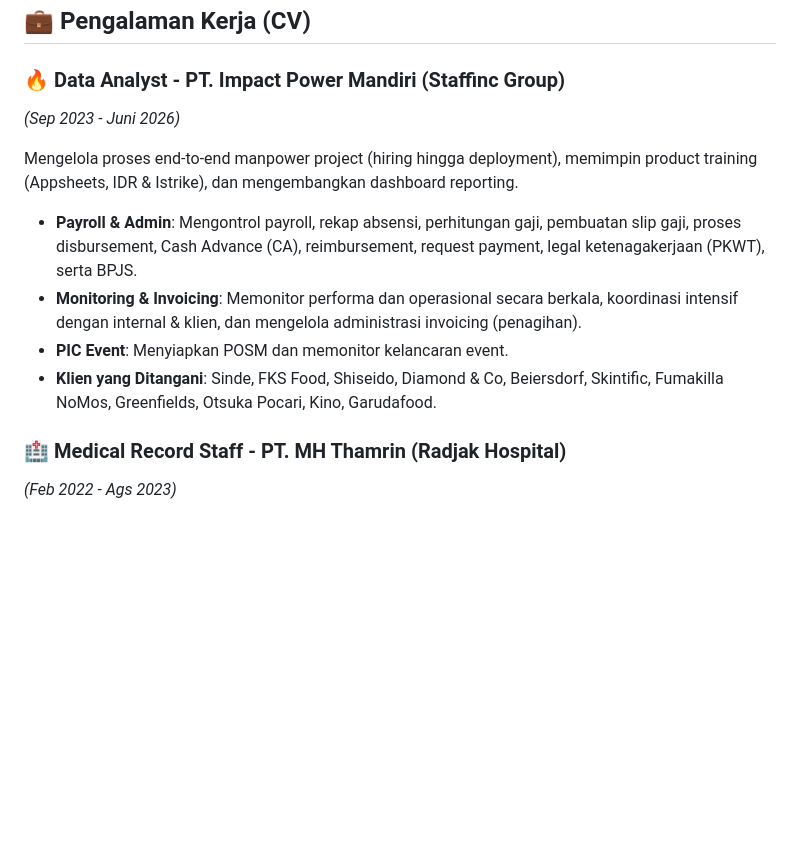
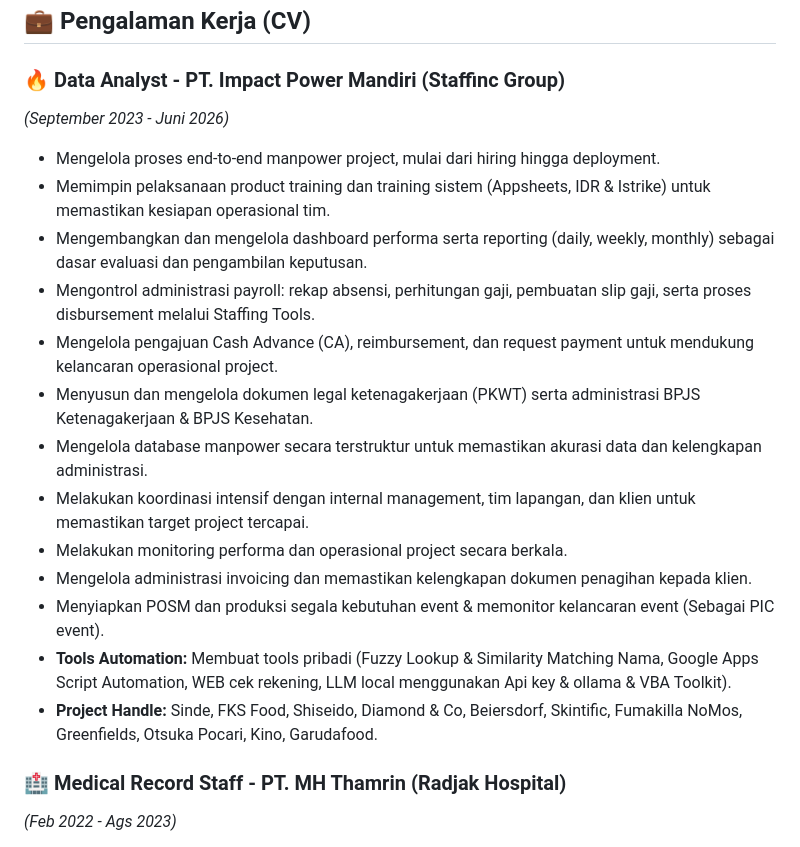
Before and after one commit to wahyunuriman999/Curriculum-Vitae-Wahyu-Nur-Iman, a Markdown page: README.md, the part around the change. Rendered like a GitHub page; blank space fills up the shorter version.

Commit message:
fix: restore exact detailed bullets from original CV

```diff
--- a/README.md
+++ b/README.md
@@ -25,13 +25,21 @@
 ## 💼 Pengalaman Kerja (CV)
 
 ### 🔥 Data Analyst - PT. Impact Power Mandiri (Staffinc Group)
-*(Sep 2023 - Juni 2026)*
+*(September 2023 - Juni 2026)*
 
-Mengelola proses end-to-end manpower project (hiring hingga deployment), memimpin product training (Appsheets, IDR & Istrike), dan mengembangkan dashboard reporting.
-- **Payroll & Admin**: Mengontrol payroll, rekap absensi, perhitungan gaji, pembuatan slip gaji, proses disbursement, Cash Advance (CA), reimbursement, request payment, legal ketenagakerjaan (PKWT), serta BPJS.
-- **Monitoring & Invoicing**: Memonitor performa dan operasional secara berkala, koordinasi intensif dengan internal & klien, dan mengelola administrasi invoicing (penagihan).
-- **PIC Event**: Menyiapkan POSM dan memonitor kelancaran event.
-- **Klien yang Ditangani**: Sinde, FKS Food, Shiseido, Diamond & Co, Beiersdorf, Skintific, Fumakilla NoMos, Greenfields, Otsuka Pocari, Kino, Garudafood.
+- Mengelola proses end-to-end manpower project, mulai dari hiring hingga deployment.
+- Memimpin pelaksanaan product training dan training sistem (Appsheets, IDR & Istrike) untuk memastikan kesiapan operasional tim.
+- Mengembangkan dan mengelola dashboard performa serta reporting (daily, weekly, monthly) sebagai dasar evaluasi dan pengambilan keputusan.
+- Mengontrol administrasi payroll: rekap absensi, perhitungan gaji, pembuatan slip gaji, serta proses disbursement melalui Staffing Tools.
+- Mengelola pengajuan Cash Advance (CA), reimbursement, dan request payment untuk mendukung kelancaran operasional project.
+- Menyusun dan mengelola dokumen legal ketenagakerjaan (PKWT) serta administrasi BPJS Ketenagakerjaan & BPJS Kesehatan.
+- Mengelola database manpower secara terstruktur untuk memastikan akurasi data dan kelengkapan administrasi.
+- Melakukan koordinasi intensif dengan internal management, tim lapangan, dan klien untuk memastikan target project tercapai.
+- Melakukan monitoring performa dan operasional project secara berkala.
+- Mengelola administrasi invoicing dan memastikan kelengkapan dokumen penagihan kepada klien.
+- Menyiapkan POSM dan produksi segala kebutuhan event & memonitor kelancaran event (Sebagai PIC event).
+- **Tools Automation:** Membuat tools pribadi (Fuzzy Lookup & Similarity Matching Nama, Google Apps Script Automation, WEB cek rekening, LLM local menggunakan Api key & ollama & VBA Toolkit).
+- **Project Handle:** Sinde, FKS Food, Shiseido, Diamond & Co, Beiersdorf, Skintific, Fumakilla NoMos, Greenfields, Otsuka Pocari, Kino, Garudafood.
 
 ### 🏥 Medical Record Staff - PT. MH Thamrin (Radjak Hospital)
 *(Feb 2022 - Ags 2023)*
```
